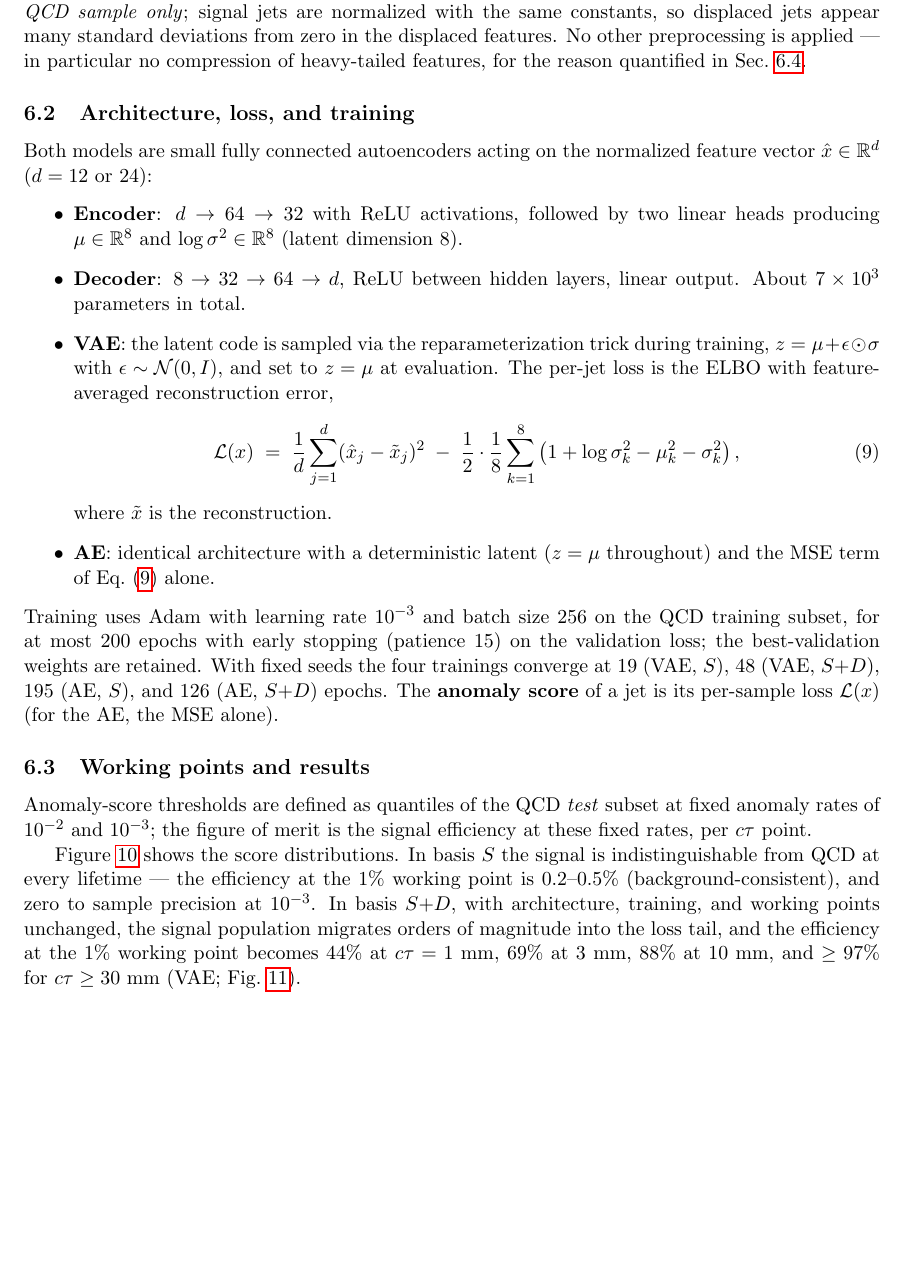
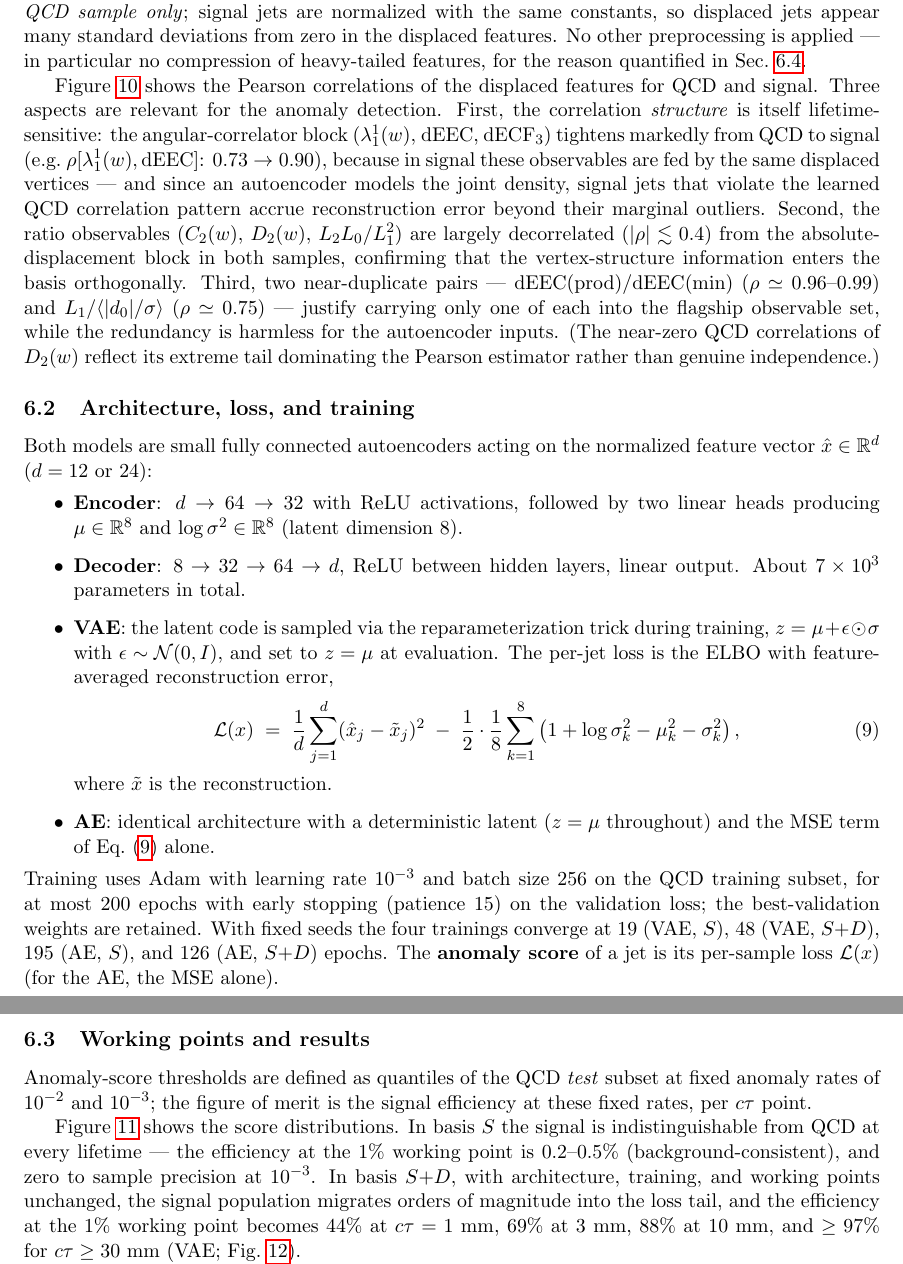
Before and after one commit to burzynski-lab/displaced-observables, a LaTeX paper (paper/main.tex): part of page 9 of 25 before the commit and two parts of pages 9 and 10 of 26 after it, the two joined at a grey line, cut so that both start at the same text, the shorter picture padded with empty space. Compiled offline with pdfLaTeX.

Commit message:
Add displaced-observable correlation matrices to the AD datasets subsection
Co-Authored-By: Claude Fable 5 <noreply@anthropic.com>

```diff
--- a/paper/main.tex
+++ b/paper/main.tex
@@ -705,3 +705,24 @@ No other preprocessing is applied --- in particular no compression of
 heavy-tailed features, for the reason quantified in
 Sec.~\ref{sec:tails}.
 
+Figure~\ref{fig:corr} shows the Pearson correlations of the displaced
+features for QCD and signal. Three aspects are relevant for the
+anomaly detection. First, the correlation \emph{structure} is itself
+lifetime-sensitive: the angular-correlator block ($\lambda^1_1(w)$,
+dEEC, $\mathrm{dECF}_3$) tightens markedly from QCD to signal
+(e.g.\ $\rho[\lambda^1_1(w), \mathrm{dEEC}]$: $0.73 \to 0.90$),
+because in signal these observables are fed by the same displaced
+vertices --- and since an autoencoder models the joint density, signal
+jets that violate the learned QCD correlation pattern accrue
+reconstruction error beyond their marginal outliers. Second, the
+ratio observables ($C_2(w)$, $D_2(w)$, $L_2L_0/L_1^2$) are largely
+decorrelated ($|\rho| \lesssim 0.4$) from the absolute-displacement
+block in both samples, confirming that the vertex-structure
+information enters the basis orthogonally. Third, two near-duplicate
+pairs --- $\mathrm{dEEC}(\mathrm{prod})/\mathrm{dEEC}(\min)$
+($\rho \simeq 0.96$--$0.99$) and
+$L_1/\langle|\dnought|/\sigma\rangle$ ($\rho \simeq 0.75$) ---
+justify carrying only one of each into the flagship observable set,
+while the redundancy is harmless for the autoencoder inputs. (The
+near-zero QCD correlations of $D_2(w)$ reflect its extreme tail
+dominating the Pearson estimator rather than genuine independence.)
@@ -708,3 +733,9 @@ Sec.~\ref{sec:tails}.
+  \caption{Pearson correlations of the 12 displacement-weighted input
+  features for inclusive QCD (left) and signal at $\ctau = 10$~mm
+  (right). Truth-level tracking.}
+  \label{fig:corr}
+\end{figure}
+
 \subsection{Architecture, loss, and training}
 \label{sec:adtrain}
 
```
Also changed, not shown: paper/main.tex (4 more changed lines).
